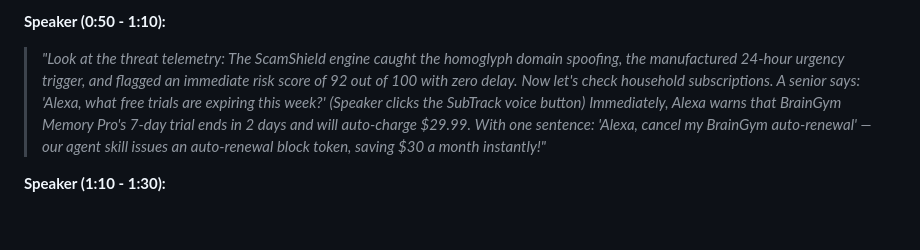
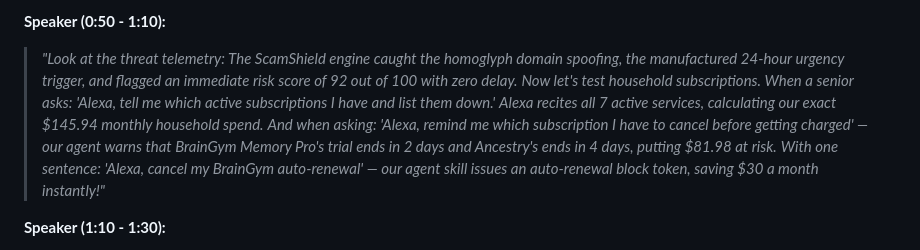
Before and after one commit to Tejal-Bhavsar/subtrack-elderguard-mcp, a Markdown page: VIDEO_SCRIPT.md, the part around the change. Rendered like a GitHub page; blank space fills up the shorter version.

Commit message:
docs: update VIDEO_SCRIPT with all 5 Alexa agent skills

```diff
--- a/VIDEO_SCRIPT.md
+++ b/VIDEO_SCRIPT.md
@@ -36,9 +36,10 @@
 
 **Speaker (0:50 - 1:10):**
 > *"Look at the threat telemetry: The ScamShield engine caught the homoglyph domain spoofing, the manufactured 24-hour urgency trigger, and flagged an immediate risk score of 92 out of 100 with zero delay.*
-> *Now let's check household subscriptions. A senior says: 'Alexa, what free trials are expiring this week?'*
-> *(Speaker clicks the SubTrack voice button)*
-> *Immediately, Alexa warns that BrainGym Memory Pro's 7-day trial ends in 2 days and will auto-charge $29.99.*
+> *Now let's test household subscriptions. When a senior asks:*
+> *'Alexa, tell me which active subscriptions I have and list them down.'*
+> *Alexa recites all 7 active services, calculating our exact $145.94 monthly household spend.*
+> *And when asking: 'Alexa, remind me which subscription I have to cancel before getting charged' — our agent warns that BrainGym Memory Pro's trial ends in 2 days and Ancestry's ends in 4 days, putting $81.98 at risk.*
 > *With one sentence: 'Alexa, cancel my BrainGym auto-renewal' — our agent skill issues an auto-renewal block token, saving $30 a month instantly!"*
 
 **Speaker (1:10 - 1:30):**
```
